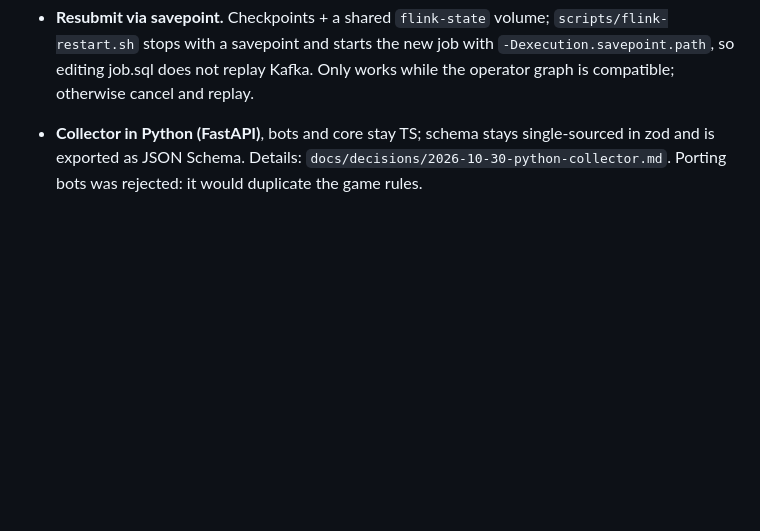
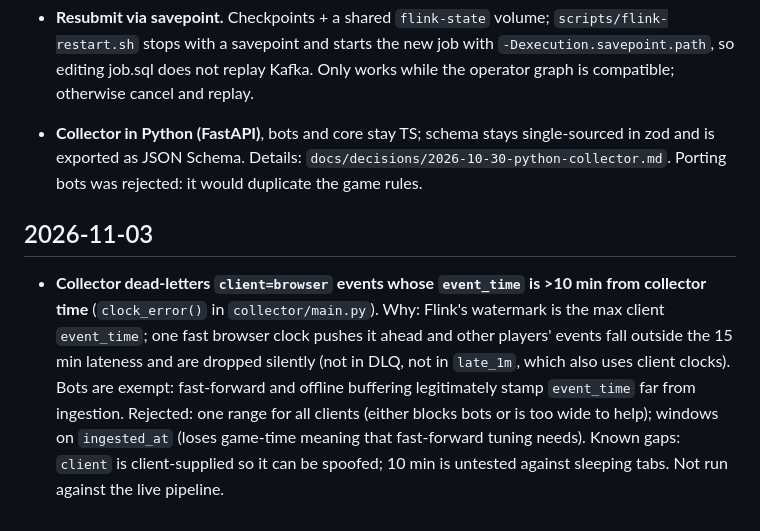
Before and after one commit to tses89214/Rise-Slime, a Markdown page: .claude/DECISIONS.md, the part around the change. Rendered like a GitHub page; blank space fills up the shorter version.

```diff
--- a/.claude/DECISIONS.md
+++ b/.claude/DECISIONS.md
@@ -25,3 +25,6 @@ Game/spec decisions live in `docs/decisions/`. This file holds the infrastructur
 - **Resubmit via savepoint.** Checkpoints + a shared `flink-state` volume; `scripts/flink-restart.sh` stops with a savepoint and starts the new job with `-Dexecution.savepoint.path`, so editing job.sql does not replay Kafka. Only works while the operator graph is compatible; otherwise cancel and replay.
 
 - **Collector in Python (FastAPI)**, bots and core stay TS; schema stays single-sourced in zod and is exported as JSON Schema. Details: `docs/decisions/2026-10-30-python-collector.md`. Porting bots was rejected: it would duplicate the game rules.
+
+## 2026-11-03
+- **Collector dead-letters `client=browser` events whose `event_time` is >10 min from collector time** (`clock_error()` in `collector/main.py`). Why: Flink's watermark is the max client `event_time`; one fast browser clock pushes it ahead and other players' events fall outside the 15 min lateness and are dropped silently (not in DLQ, not in `late_1m`, which also uses client clocks). Bots are exempt: fast-forward and offline buffering legitimately stamp `event_time` far from ingestion. Rejected: one range for all clients (either blocks bots or is too wide to help); windows on `ingested_at` (loses game-time meaning that fast-forward tuning needs). Known gaps: `client` is client-supplied so it can be spoofed; 10 min is untested against sleeping tabs. Not run against the live pipeline.
```
Also changed, not shown: .claude/PROGRESS.md (+3 -3 lines).
